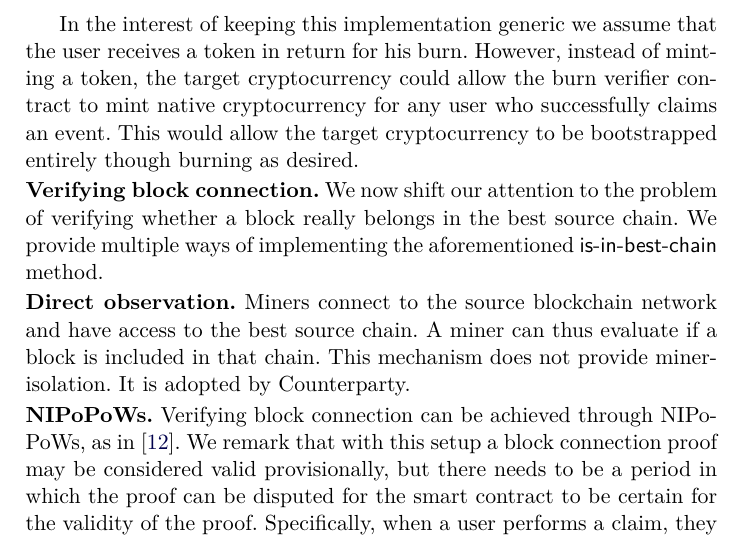
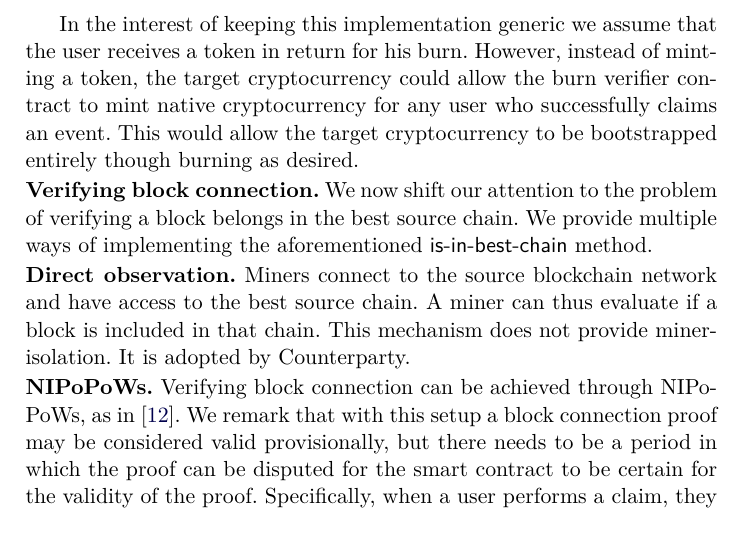
Before and after one commit to decrypto-org/burn-paper, a LaTeX paper (burn.tex, which reads consumption.tex): part of page 17 of 28, cut so that both start at the same text. Compiled offline with pdfLaTeX.

Commit message:
rm label and shorten

```diff
--- a/consumption.tex
+++ b/consumption.tex
@@ -53,8 +53,8 @@ Being able to verify events, we can grant target cryptocurrency to users who bur
 In the interest of keeping this implementation generic we assume that the user receives a token in return for his burn. However, instead of minting a token, the target cryptocurrency could allow the burn verifier contract to mint native cryptocurrency for any user who successfully claims an event. This would allow the target cryptocurrency to be bootstrapped entirely though burning as desired.
 
 \noindent
-\textbf{Verifying block connection.}\label{section:block-connection}
-We now shift our attention to the problem of verifying whether a block really belongs in the best source chain. We provide multiple ways of implementing the aforementioned \textsf{is-in-best-chain} method.
+\textbf{Verifying block connection.}
+We now shift our attention to the problem of verifying a block belongs in the best source chain. We provide multiple ways of implementing the aforementioned \textsf{is-in-best-chain} method.
 
 \noindent
 \textbf{Direct observation.}
```
